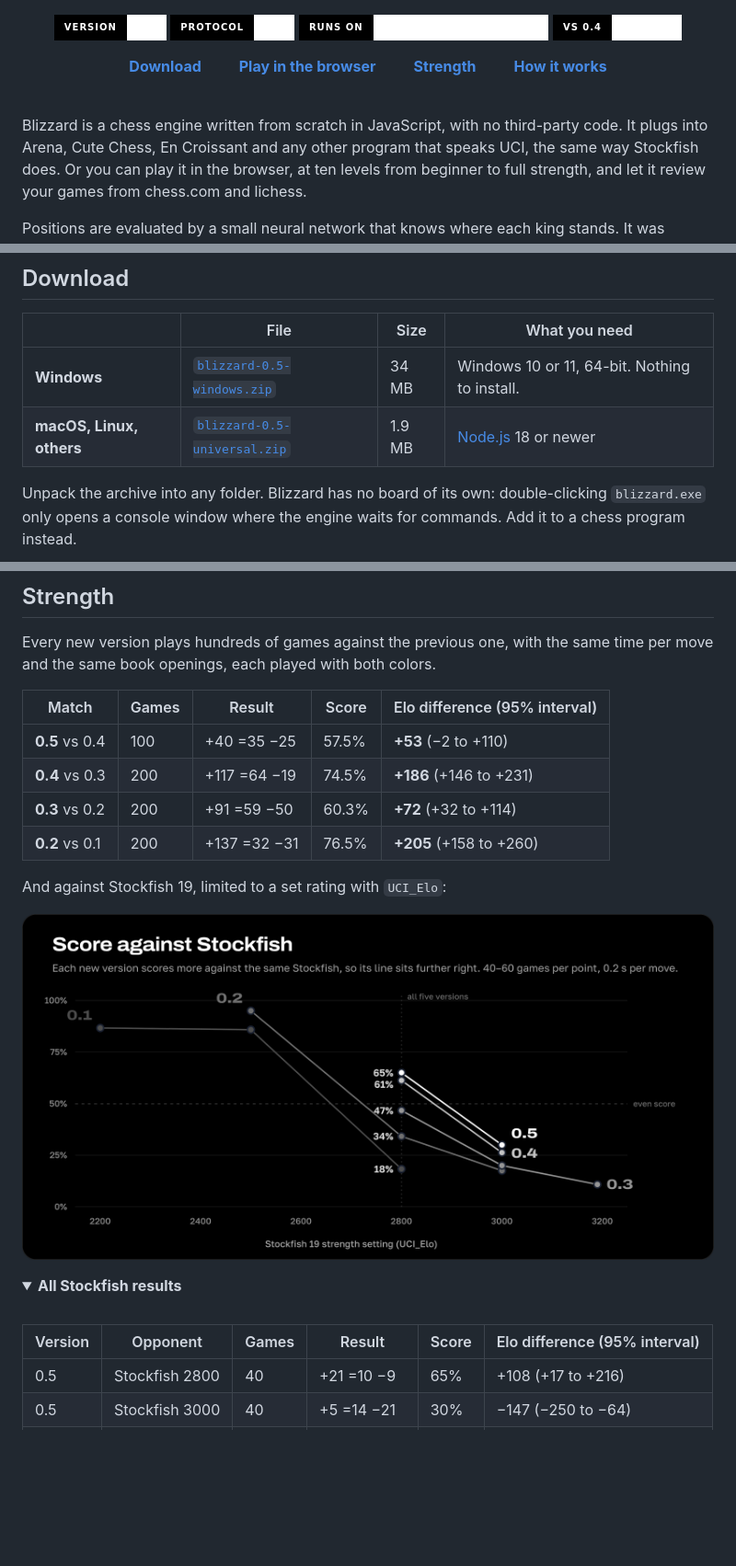
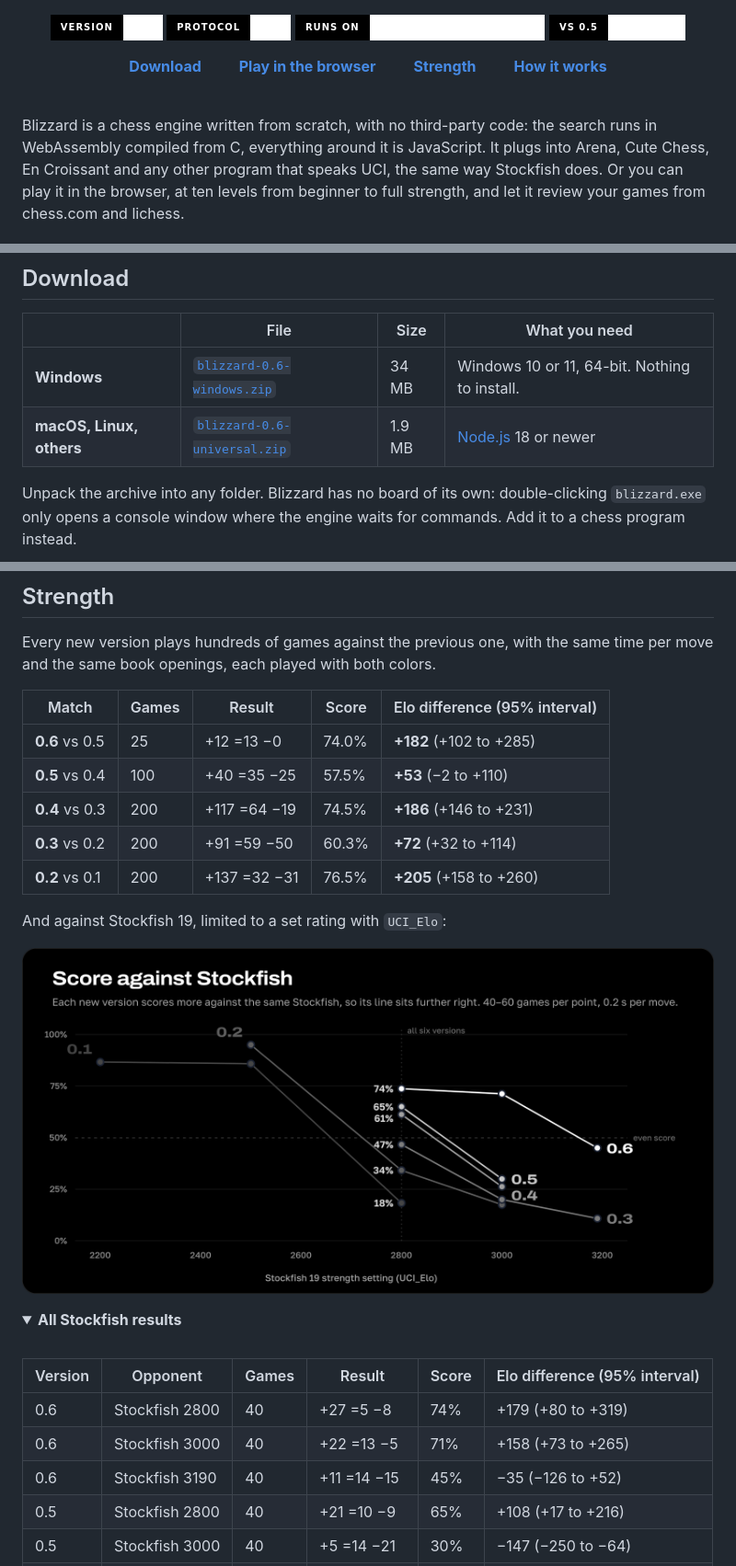
Before and after one commit to sacon1s/blizzard, a Markdown page: README.md, 3 parts joined by grey strips. Shown at 92% size. GitHub-like rendering; pictures changed too: assets/strength.png; folded sections open; badges without logos; blank space fills up the shorter version.

```diff
--- a/README.md
+++ b/README.md
@@ -3,10 +3,10 @@
 </p>
 
 <p align="center">
-  <a href="../../releases/latest"><img alt="Version 0.5" src="https://img.shields.io/badge/version-0.5-ffffff?style=for-the-badge&labelColor=000000"></a>
+  <a href="../../releases/latest"><img alt="Version 0.6" src="https://img.shields.io/badge/version-0.6-ffffff?style=for-the-badge&labelColor=000000"></a>
   <img alt="UCI engine" src="https://img.shields.io/badge/protocol-UCI-ffffff?style=for-the-badge&labelColor=000000">
   <img alt="Windows, macOS, Linux" src="https://img.shields.io/badge/runs%20on-Windows%2C%20macOS%2C%20Linux-ffffff?style=for-the-badge&labelColor=000000">
-  <img alt="+53 Elo over 0.4" src="https://img.shields.io/badge/vs%200.4-%2B53%20Elo-ffffff?style=for-the-badge&labelColor=000000">
+  <img alt="+182 Elo over 0.5" src="https://img.shields.io/badge/vs%200.5-%2B182%20Elo-ffffff?style=for-the-badge&labelColor=000000">
 </p>
 
 <p align="center">
@@ -21,7 +21,8 @@
 
 <br>
 
-Blizzard is a chess engine written from scratch in JavaScript, with no third-party code. It plugs into
+Blizzard is a chess engine written from scratch, with no third-party code: the search runs in WebAssembly
+compiled from C, everything around it is JavaScript. It plugs into
 Arena, Cute Chess, En Croissant and any other program that speaks UCI, the same way Stockfish does.
 Or you can play it in the browser, at ten levels from beginner to full strength, and let it review
 your games from chess.com and lichess.
@@ -38,8 +39,8 @@ positions scored by a short Stockfish search.
 
 | | File | Size | What you need |
 |---|---|---|---|
-| **Windows** | [`blizzard-0.5-windows.zip`](../../releases/latest) | 34 MB | Windows 10 or 11, 64-bit. Nothing to install. |
-| **macOS, Linux, others** | [`blizzard-0.5-universal.zip`](../../releases/latest) | 1.9 MB | [Node.js](https://nodejs.org) 18 or newer |
+| **Windows** | [`blizzard-0.6-windows.zip`](../../releases/latest) | 34 MB | Windows 10 or 11, 64-bit. Nothing to install. |
+| **macOS, Linux, others** | [`blizzard-0.6-universal.zip`](../../releases/latest) | 1.9 MB | [Node.js](https://nodejs.org) 18 or newer |
 
 Unpack the archive into any folder. Blizzard has no board of its own: double-clicking `blizzard.exe`
 only opens a console window where the engine waits for commands. Add it to a chess program instead.
@@ -91,6 +92,7 @@ the same book openings, each played with both colors.
 
 | Match | Games | Result | Score | Elo difference (95% interval) |
 |---|---|---|---|---|
+| **0.6** vs 0.5 | 25 | +12 =13 −0 | 74.0% | **+182** (+102 to +285) |
 | **0.5** vs 0.4 | 100 | +40 =35 −25 | 57.5% | **+53** (−2 to +110) |
 | **0.4** vs 0.3 | 200 | +117 =64 −19 | 74.5% | **+186** (+146 to +231) |
 | **0.3** vs 0.2 | 200 | +91 =59 −50 | 60.3% | **+72** (+32 to +114) |
@@ -108,6 +110,9 @@ And against Stockfish 19, limited to a set rating with `UCI_Elo`:
 
 | Version | Opponent | Games | Result | Score | Elo difference (95% interval) |
 |---|---|---|---|---|---|
+| 0.6 | Stockfish 2800 | 40 | +27 =5 −8 | 74% | +179 (+80 to +319) |
+| 0.6 | Stockfish 3000 | 40 | +22 =13 −5 | 71% | +158 (+73 to +265) |
+| 0.6 | Stockfish 3190 | 40 | +11 =14 −15 | 45% | −35 (−126 to +52) |
 | 0.5 | Stockfish 2800 | 40 | +21 =10 −9 | 65% | +108 (+17 to +216) |
 | 0.5 | Stockfish 3000 | 40 | +5 =14 −21 | 30% | −147 (−250 to −64) |
 | 0.4 | Stockfish 2800 | 40 | +21 =7 −12 | 61% | +80 (−17 to +190) |
```
Also changed, not shown: other parts of README.md (+8 -3 lines), assets/banner.png, assets/review.png, 2 other files.
